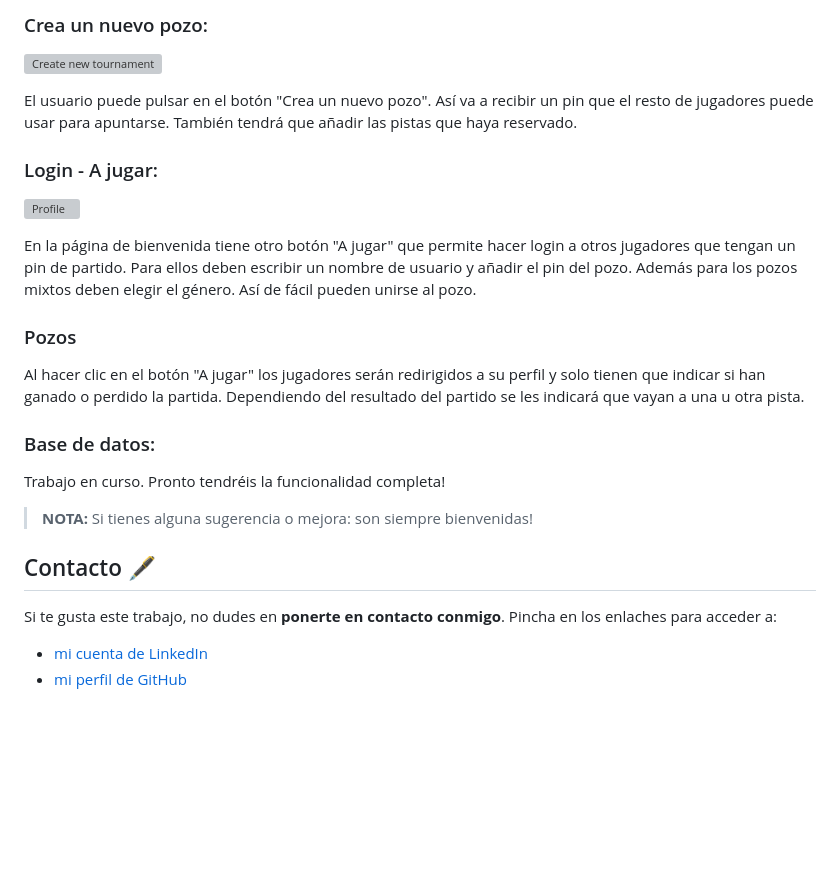
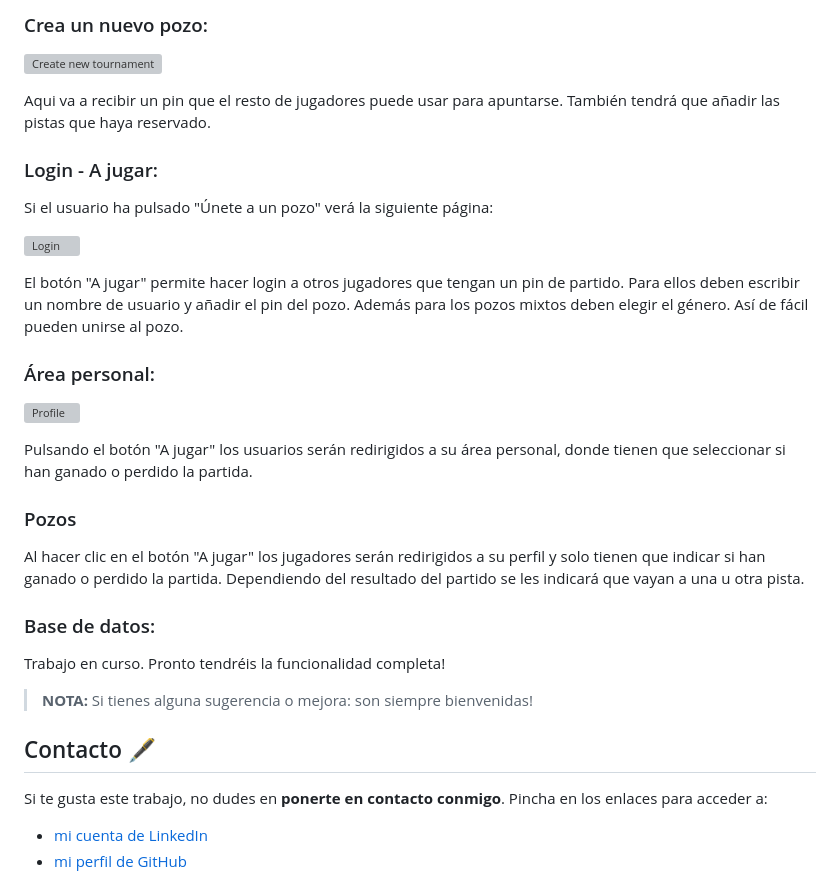
Before and after one commit to camilla-bachna/padel-tournament-organization, a Markdown page: README.md, the part around the change printed below. GitHub-like rendering; blank space fills up the shorter version; grey boxes are pictures that could not be loaded.

Commit message:
modify readme, add login section and new images

```diff
--- a/README.md
+++ b/README.md
@@ -45,13 +49,21 @@ Se abrirá una ventana del explorador y ya podrás usar la aplicación.
 
 ![Create new tournament](/web/src/images/create_tournament.png)
 
-El usuario puede pulsar en el botón "Crea un nuevo pozo". Así va a recibir un pin que el resto de jugadores puede usar para apuntarse. También tendrá que añadir las pistas que haya reservado.
+Aqui va a recibir un pin que el resto de jugadores puede usar para apuntarse. También tendrá que añadir las pistas que haya reservado.
 
 ### Login - A jugar:
 
+Si el usuario ha pulsado "Únete a un pozo" verá la siguiente página:
+
+![Login](/web/src/images/login.png)
+
+El botón "A jugar" permite hacer login a otros jugadores que tengan un pin de partido. Para ellos deben escribir un nombre de usuario y añadir el pin del pozo. Además para los pozos mixtos deben elegir el género. Así de fácil pueden unirse al pozo.
+
+### Área personal:
+
 ![Profile](/web/src/images/profile.png)
 
-En la página de bienvenida tiene otro botón "A jugar" que permite hacer login a otros jugadores que tengan un pin de partido. Para ellos deben escribir un nombre de usuario y añadir el pin del pozo. Además para los pozos mixtos deben elegir el género. Así de fácil pueden unirse al pozo.
+Pulsando el botón "A jugar" los usuarios serán redirigidos a su área personal, donde tienen que seleccionar si han ganado o perdido la partida.
 
 ### Pozos
 
@@ -65,7 +77,7 @@ Trabajo en curso. Pronto tendréis la funcionalidad completa!
 
 ## Contacto 🖋
 
-Si te gusta este trabajo, no dudes en **ponerte en contacto conmigo**. Pincha en los enlaches para acceder a:
+Si te gusta este trabajo, no dudes en **ponerte en contacto conmigo**. Pincha en los enlaces para acceder a:
 
 - [mi cuenta de LinkedIn](https://www.linkedin.com/in/camilla-bachna)
 - [mi perfil de GitHub](https://github.com/camilla-bachna)
```
Also changed, not shown: other parts of README.md (+5 -1 lines), web/docs/favicon.png (renamed from docs/favicon.png), 28 other files.
